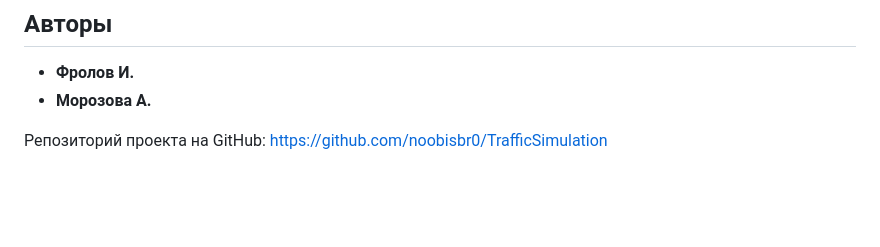
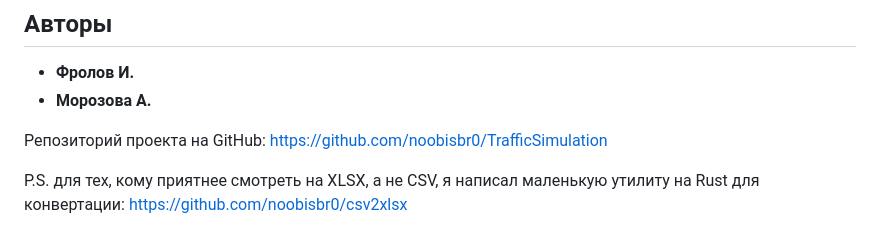
Before and after one commit to noobisbr0/TrafficSimulation, a Markdown page: README.md, the part around the change. Rendered like a GitHub page; blank space fills up the shorter version.

Commit message:
add csv2xlsx link to README

```diff
--- a/README.md
+++ b/README.md
@@ -372,3 +372,6 @@ cmake --build build
 * **Морозова А.**
 
 Репозиторий проекта на GitHub: [https://github.com/noobisbr0/TrafficSimulation](https://github.com/noobisbr0/TrafficSimulation)
+
+P.S. для тех, кому приятнее смотреть на XLSX, а не CSV, я написал маленькую утилиту на Rust для конвертации:
+https://github.com/noobisbr0/csv2xlsx
```
